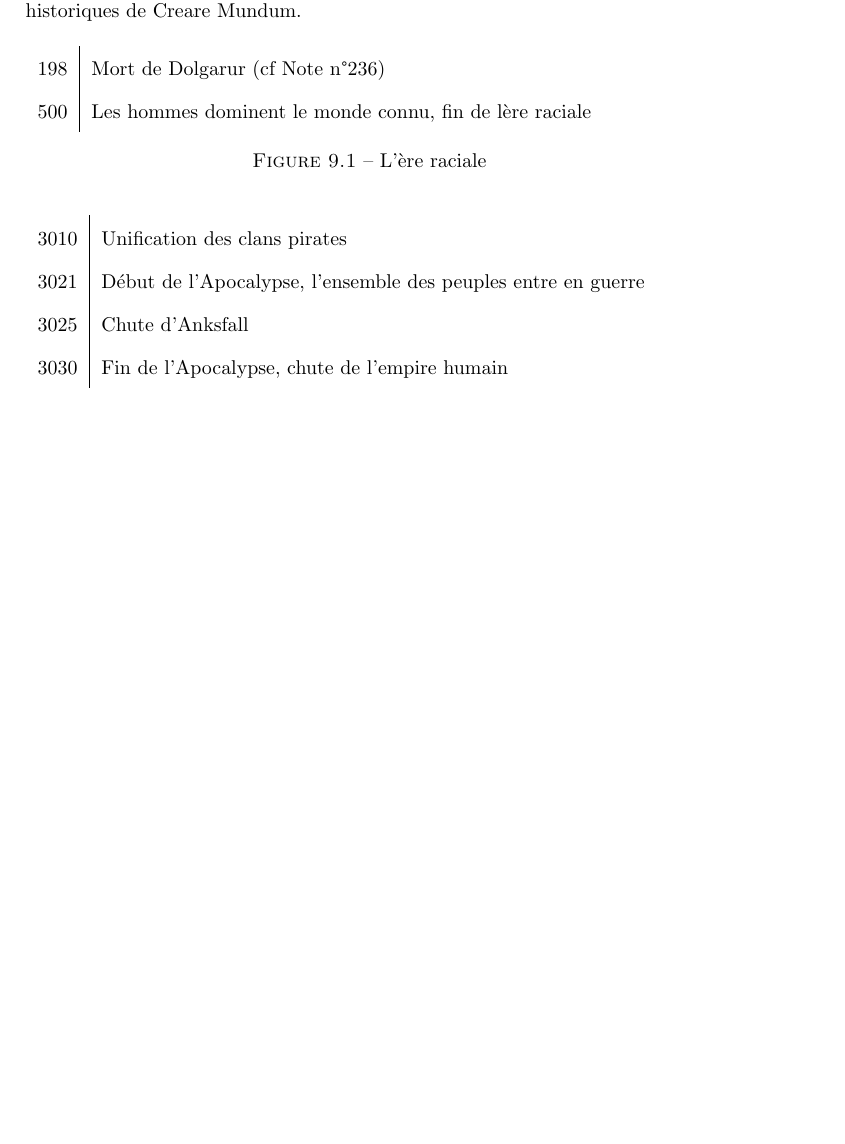
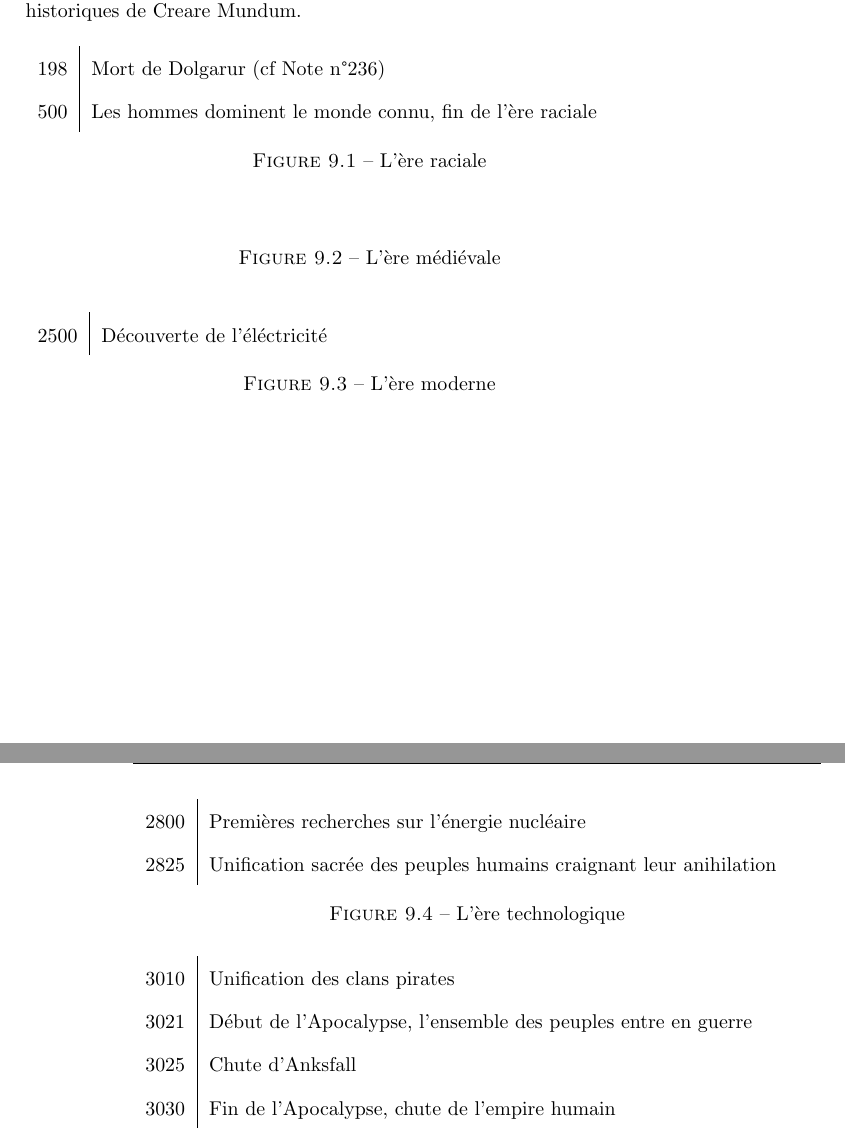
Before and after one commit to nobrakal/crearemundum, a LaTeX book (CreareMundum/Creare_Mundum.tex, which reads CreareMundum/Ressources/timeline.tex): part of page 57 of 58 before the commit and two parts of pages 57 and 58 of 59 after it, the two joined at a grey line, cut so that both start at the same text, the shorter picture padded with empty space. Compiled offline with pdfLaTeX.

Commit message:
Mise à jour de la timeline

```diff
--- a/CreareMundum/Ressources/timeline.tex
+++ b/CreareMundum/Ressources/timeline.tex
@@ -4,9 +4,31 @@ Voici une frise chronologique des différentes ères, qui résume les évènemen
 \begin{figure}[h]
 \begin{tabular}{r | l}
 198 & Mort de Dolgarur (cf Note n\degre236)\\
-500 & Les hommes dominent le monde connu, fin de lère raciale
+500 & Les hommes dominent le monde connu, fin de l'ère raciale
 \end{tabular}
 \caption{L'ère raciale}
+\end{figure}
+
+\begin{figure}[h]
+\begin{tabular}{r | l}
+
+\end{tabular}
+\caption{L'ère médiévale}
+\end{figure}
+
+\begin{figure}[h]
+\begin{tabular}{r | l}
+2500 & Découverte de l'éléctricité
+\end{tabular}
+\caption{L'ère moderne}
+\end{figure}
+
+\begin{figure}[h]
+\begin{tabular}{r | l}
+2800 & Premières recherches sur l'énergie nucléaire \\
+2825 & Unification sacrée des peuples humains craignant leur anihilation
+\end{tabular}
+\caption{L'ère technologique}
 \end{figure}
 
 \begin{figure}[h]
```
